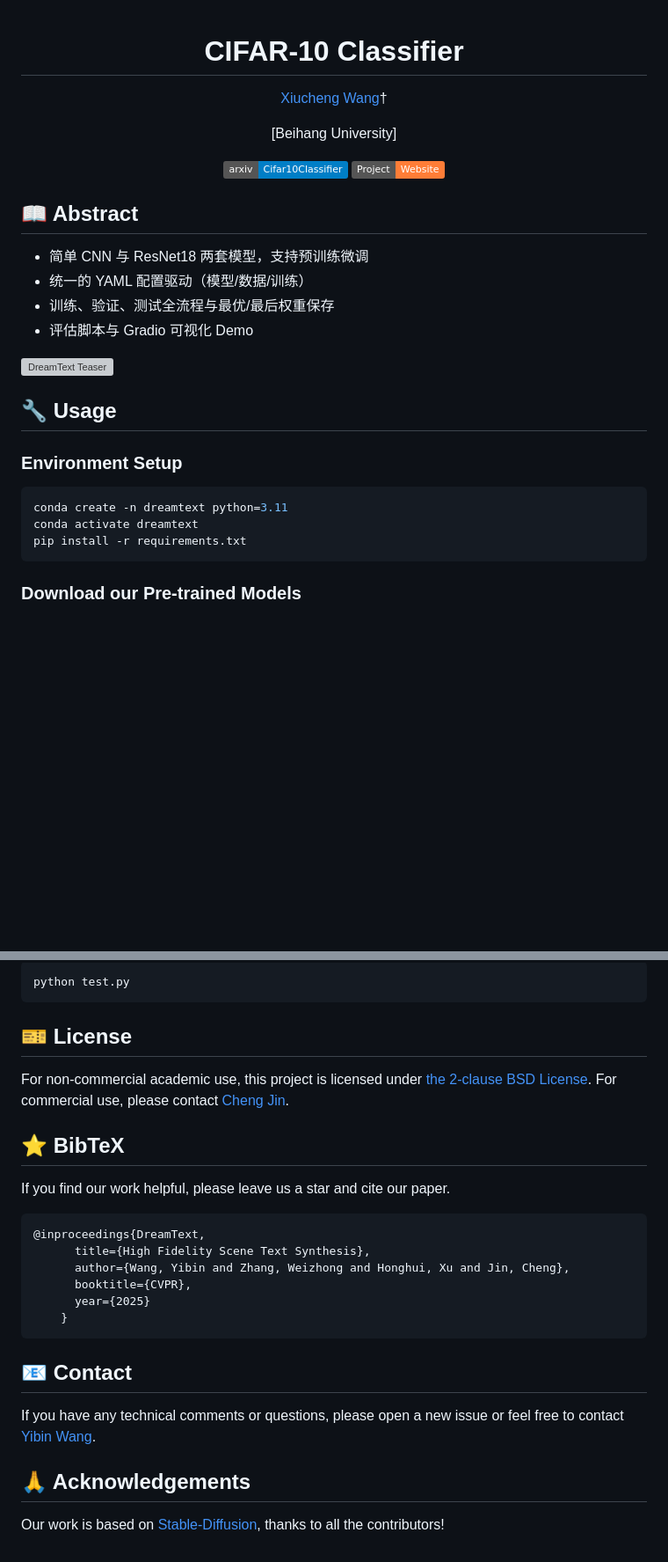
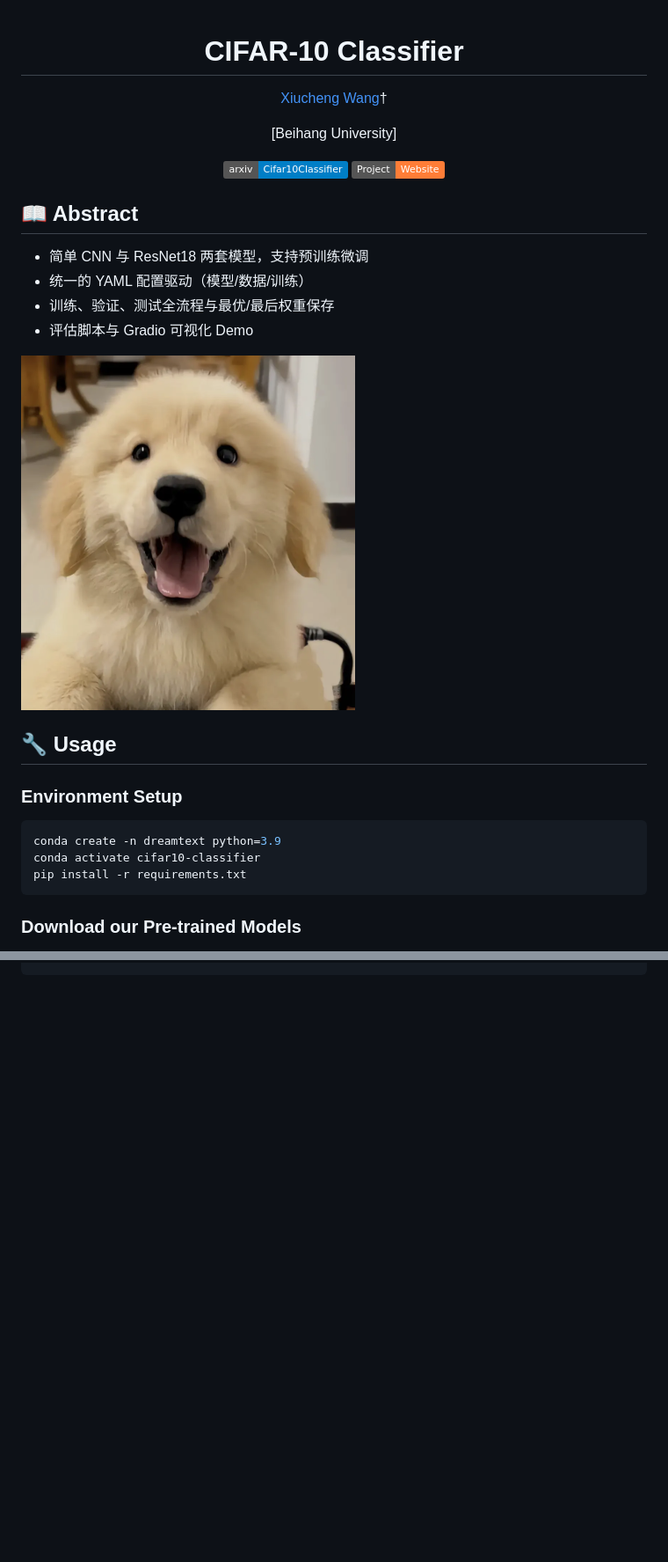
Before and after one commit to wxiucheng/cifar10-classifier, a Markdown page: README.md, 2 parts joined by grey strips. Shown at 88% size. Drawn GitHub-style; pictures changed too: figures/dog1.png (added); badges without logos; blank space fills up the shorter version; grey boxes are pictures that could not be loaded.

````diff
--- a/README.md
+++ b/README.md
@@ -3,11 +3,9 @@
 </h1>
 
 
-
 [Xiucheng Wang](https://wxiucheng.github.io/)&#8224;
 
 [Beihang University]
-
 
 <a href="https://wxiucheng.github.io/">
 <img src='https://img.shields.io/badge/arxiv-Cifar10Classifier-blue' alt='Paper PDF'></a>
@@ -21,15 +19,15 @@
 - 训练、验证、测试全流程与最优/最后权重保存
 - 评估脚本与 Gradio 可视化 Demo
 
-![DreamText Teaser](demo/teaser.png)
+![识别示例](figures/dog1.png)
 
 ## 🔧 Usage
 
 ### Environment Setup
 
 ```bash
-conda create -n dreamtext python=3.11
-conda activate dreamtext
+conda create -n dreamtext python=3.9
+conda activate cifar10-classifier
 pip install -r requirements.txt
 ```
 
@@ -127,32 +85 @@ Set the parameters in `./configs/test.yaml` and run:
 ```
-python test.py
-```
-
-
-
-## 🎫 License
-For non-commercial academic use, this project is licensed under [the 2-clause BSD License](https://opensource.org/license/bsd-2-clause).
-For commercial use, please contact [Cheng Jin](jc@fudan.edu.cn).
-
-
-## ⭐ BibTeX
-If you find our work helpful, please leave us a star and cite our paper.
-
-```bibtex
-@inproceedings{DreamText,
-      title={High Fidelity Scene Text Synthesis},
-      author={Wang, Yibin and Zhang, Weizhong and Honghui, Xu and Jin, Cheng},
-      booktitle={CVPR},
-      year={2025}
-    }
-```
-
-
-## 📧 Contact
-
-If you have any technical comments or questions, please open a new issue or feel free to contact [Yibin Wang](https://codegoat24.github.io).
-
-
-## 🙏 Acknowledgements
-
-Our work is based on [Stable-Diffusion](https://github.com/Stability-AI/stablediffusion), thanks to all the contributors!
````
Also changed, not shown: other parts of README.md (+30 -70 lines), 3 other files.
